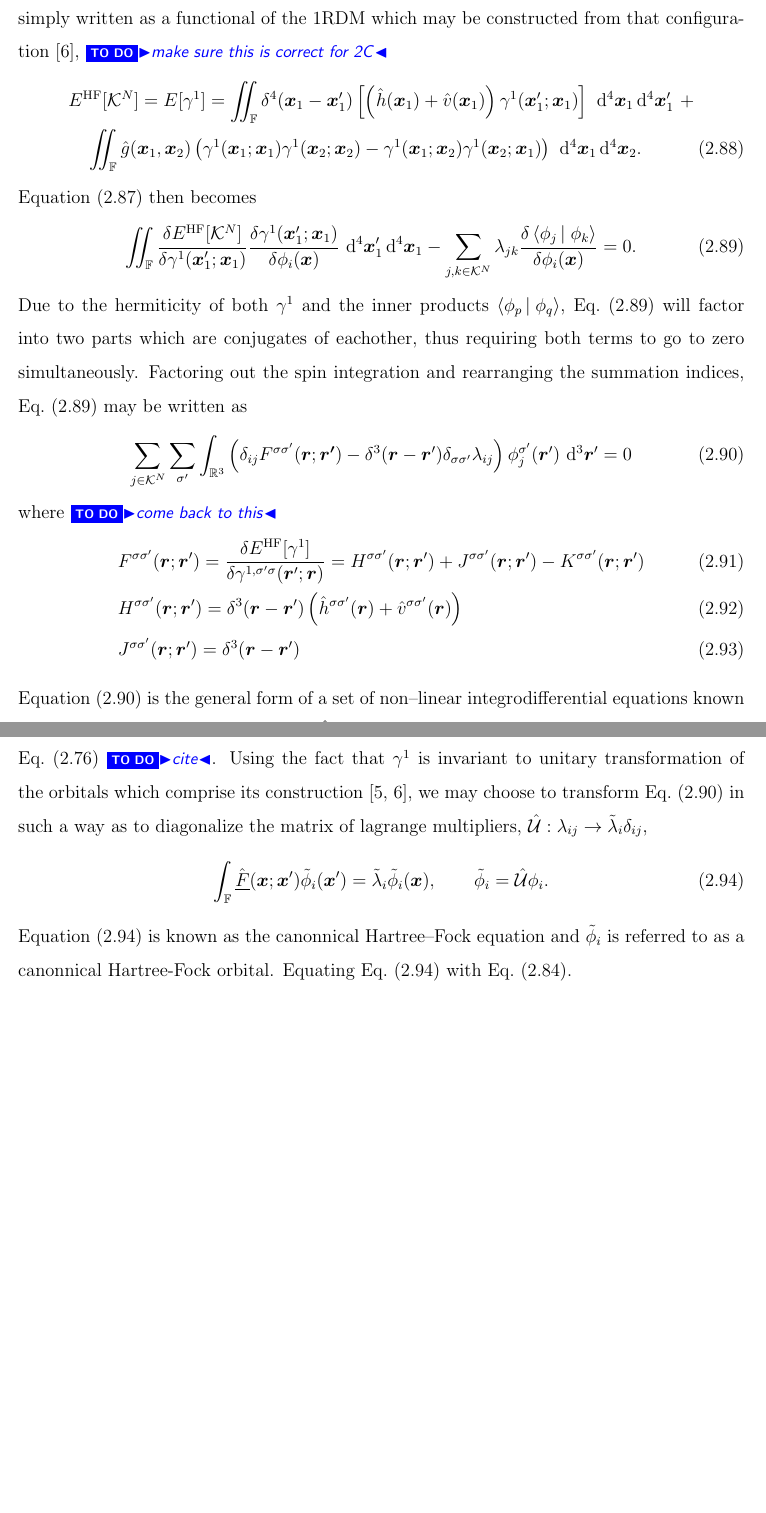
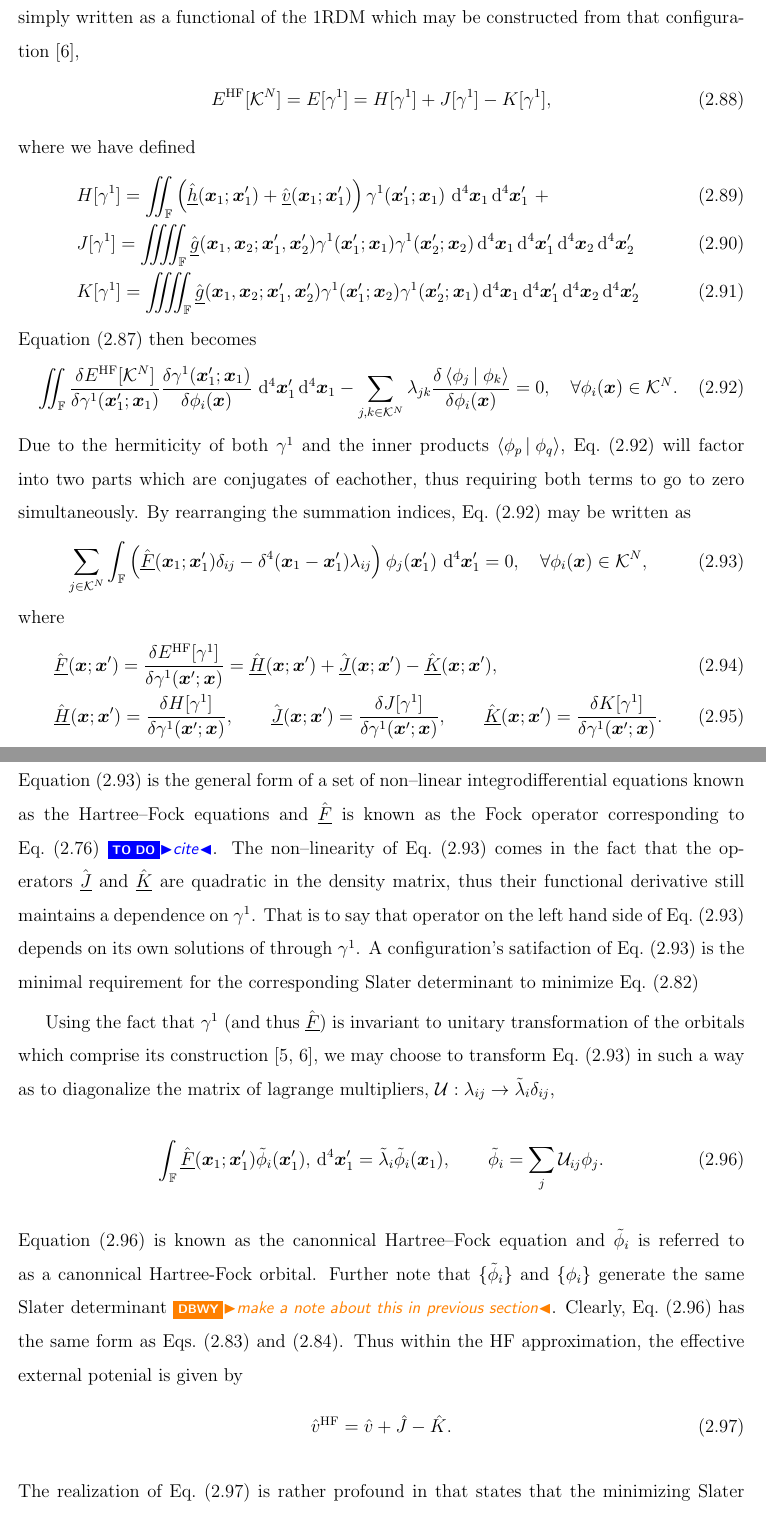
Before and after one commit to wavefunction91/PhD-Thesis, a LaTeX thesis (thesis.tex, which reads math.sty, theory.tex): two parts of pages 37 and 38 of 80, joined at a grey line, cut so that both start at the same text, the shorter picture padded with empty space. Compiled offline with pdfLaTeX; TikZ figures are drawn from their code, not taken from saved files.

Commit message:
First crack at a finished HF section

```diff
--- a/math.sty
+++ b/math.sty
@@ -16,6 +16,7 @@
 \newcommand{\eV}[0]{\mathrm{eV}}
 
 \renewcommand{\iint}[0]{\int\mkern-12mu\int}
+\renewcommand{\iiiint}[0]{\int\mkern-12mu\int\mkern-12mu\int\mkern-12mu\int}
 
 
 
--- a/theory.tex
+++ b/theory.tex
@@ -960,45 +960,64 @@ A necessacary condition for minimization of \cref{eq:EnergyFunctional} in this c
 where derivatives set to zero are \emph{functional derivatives}.
 
 The energy functional for a configuration consisting of orthonormal orbitals is often most simply
-written as a functional of the 1RDM which may be constructed from that configuration \cite{Yang89_book}, \todo{make sure this is correct for 2C}
+written as a functional of the 1RDM which may be constructed from that configuration \cite{Yang89_book},
 \begin{align}
-&E^\mathrm{HF}[\mathcal{K}^N] = E[\gamma^1] = \iint_{\mathbb F}
-  \delta^4(\vc{x}_1 - \vc{x}'_1) \left[\left( \op{h}(\vc{x}_1) + \op{v}(\vc{x}_1) \right) \gamma^{1}(\vc{x}'_1; \vc{x}_1)\right] \,\dd^4\vc{x}_1 \dd^4\vc{x}'_1 \,\,+ \nonumber\\
-   &\quad    \iint_{\mathbb{F}} \op{g}(\vc{x}_1,\vc{x}_2)
-     \left( \gamma^{1}(\vc{x}_1; \vc{x}_1)\gamma^{1}(\vc{x}_2; \vc{x}_2) - \gamma^{1}(\vc{x}_1; \vc{x}_2)\gamma^{1}(\vc{x}_2; \vc{x}_1) \right) \,\dd^4\vc{x}_1 \dd^4\vc{x}_2.
+&E^\mathrm{HF}[\mathcal{K}^N] = E[\gamma^1] = H[\gamma^1] + J[\gamma^1] - K[\gamma^1],
+\end{align}
+where we have defined
+\begin{align}
+  &H[\gamma^1] =
+    \iint_\mathbb{F} \left( \spop{h}(\vc{x}_1; \vc{x}_1') + \spop{v}(\vc{x}_1; \vc{x}_1')\right) \gamma^1(\vc{x}'_1; \vc{x}_1) \, \dd^4\vc{x}_1 \dd^4\vc{x}'_1\,\,+
+    \\
+  &J[\gamma^1] = \iiiint_\mathbb{F} \spop{g}(\vc{x}_1, \vc{x}_2; \vc{x}_1', \vc{x}_2')
+      \gamma^1(\vc{x}'_1; \vc{x}_1)\gamma^1(\vc{x}'_2; \vc{x}_2)
+    \dd^4\vc{x}_1 \dd^4\vc{x}'_1\dd^4\vc{x}_2 \dd^4\vc{x}'_2 \\
+  &K[\gamma^1] = \iiiint_\mathbb{F} \spop{g}(\vc{x}_1, \vc{x}_2; \vc{x}_1', \vc{x}_2')
+      \gamma^1(\vc{x}'_1; \vc{x}_2)\gamma^1(\vc{x}'_2; \vc{x}_1)
+    \dd^4\vc{x}_1 \dd^4\vc{x}'_1\dd^4\vc{x}_2 \dd^4\vc{x}'_2
 \end{align}
 \Cref{eq:ConstrMin} then becomes
 \begin{equation}
     \label{eq:RawHFEq}
     \iint_{\mathbb F}\frac{\delta E^\mathrm{HF}[\mathcal{K}^N]}{\delta \gamma^{1} (\vc{x}'_1; \vc{x}_1)} \frac{\delta \gamma^{1}(\vc{x}'_1; \vc{x}_1)}{\delta \phi_i(\vc{x})} \,\dd^4\vc{x}'_1 \dd^4 \vc{x}_1 -
-    \sum_{j,k \in \mathcal{K}^N} \lambda_{jk} \frac{\delta \inner{\phi_j}{\phi_k}}{\delta \phi_i(\vc{x})}  = 0 .
+    \sum_{j,k \in \mathcal{K}^N} \lambda_{jk} \frac{\delta \inner{\phi_j}{\phi_k}}{\delta \phi_i(\vc{x})}  = 0 ,\quad \forall \phi_i(\vc{x}) \in \mathcal{K}^N.
 \end{equation}
 Due to the hermiticity of both $\gamma^1$ and the inner products $\inner{\phi_p}{\phi_q}$, \cref{eq:RawHFEq} will factor into two parts which are
-conjugates of eachother, thus requiring both terms to go to zero simultaneously. Factoring out the spin integration and rearranging the summation indices,
-\cref{eq:RawHFEq} may be written as
+conjugates of eachother, thus requiring both terms to go to zero simultaneously. By rearranging the summation indices, \cref{eq:RawHFEq} may be written as
 \begin{align}
   \label{eq:HFNonCan}
-  \sum_{j \in \mathcal{K}^N} \sum_{\sigma'}
-  \int_{\mathbb R^3} \left( \delta_{ij} F^{\sigma\sigma'}(\vc{r}; \vc{r'})  - \delta^3(\vc{r} - \vc{r}')\delta_{\sigma\sigma'}\lambda_{ij} \right)
-    \phi_j^{\sigma'}(\vc{r}')\,\dd^3\vc{r}' = 0
+  \sum_{j \in \mathcal{K}^N}
+  \int_{\mathbb F} \left( \spop{F}(\vc{x}_1; \vc{x}_1')\delta_{ij}   - \delta^4(\vc{x} _1- \vc{x}_1')\lambda_{ij} \right)
+    \phi_j(\vc{x}_1')\,\dd^4\vc{x}_1' = 0 ,\quad \forall \phi_i(\vc{x}) \in \mathcal{K}^N,
 \end{align}
-where \todo{come back to this}
+where
 \begin{align}
-&F^{\sigma\sigma'}(\vc{r}; \vc{r}') =
-  \frac{\delta E^\mathrm{HF}[\gamma^1]}{\delta \gamma^{1,\sigma'\sigma}(\vc{r}'; \vc{r})} = H^{\sigma\sigma'}(\vc{r};\vc{r}') + J^{\sigma\sigma'}(\vc{r};\vc{r}') -
-    K^{\sigma\sigma'}(\vc{r};\vc{r}') \\
-&H^{\sigma\sigma'}(\vc{r}; \vc{r}') = \delta^3(\vc{r} - \vc{r}') \left(\op{h}^{\sigma\sigma'}(\vc{r}) + \op{v}^{\sigma\sigma'}(\vc{r}) \right) \\
-&J^{\sigma\sigma'}(\vc{r}; \vc{r}') = \delta^3(\vc{r} - \vc{r}')
+&\spop{F}(\vc{x}; \vc{x}') =
+  \frac{\delta E^\mathrm{HF}[\gamma^1]}{\delta \gamma^{1}(\vc{x}'; \vc{x})} = \spop{H}(\vc{x};\vc{x}') + \spop{J}(\vc{x};\vc{x}') - \spop{K}(\vc{x};\vc{x}'),\\
+&\spop{H}(\vc{x}; \vc{x}') = \frac{\delta H[\gamma^1]}{\delta \gamma^1(\vc{x}'; \vc{x})},\qquad
+\spop{J}(\vc{x}; \vc{x}') = \frac{\delta J[\gamma^1]}{\delta \gamma^1(\vc{x}'; \vc{x})}, \qquad
+\spop{K}(\vc{x}; \vc{x}') = \frac{\delta K[\gamma^1]}{\delta \gamma^1(\vc{x}'; \vc{x})} .
 \end{align}
 \Cref{eq:HFNonCan} is the general form of a set of non--linear integrodifferential equations known as the Hartree--Fock equations and $\spop{F}$ is
-known as the Fock operator corresponding to \cref{eq:GenElHam} \todo{cite}.
-Using the fact that $\gamma^1$ is invariant to unitary transformation of the orbitals which comprise its construction \cite{Ostlund12_book,Yang89_book},
+known as the Fock operator corresponding to \cref{eq:GenElHam} \todo{cite}. The non--linearity of \cref{eq:HFNonCan} comes in the fact that the operators
+$\spop{J}$ and $\spop K$ are quadratic in the density matrix, thus their functional derivative still maintains a dependence on $\gamma^1$. That is to
+say that operator on the left hand side of \cref{eq:HFNonCan} depends on its own solutions of through $\gamma^1$. A configuration's satifaction of
+\cref{eq:HFNonCan} is the minimal requirement for the corresponding Slater determinant to minimize \cref{eq:EnergyFunctional}
+
+Using the fact that $\gamma^1$ (and thus $\spop F$) is invariant to unitary transformation of the orbitals which comprise its construction \cite{Ostlund12_book,Yang89_book},
 we may choose to transform \cref{eq:HFNonCan} in such a way as to diagonalize the matrix of lagrange multipliers,
-$\op{\mathcal U}: \lambda_{ij} \rightarrow \tilde\lambda_{i} \delta_{ij}$,
+$\mathcal U: \lambda_{ij} \rightarrow \tilde\lambda_{i} \delta_{ij}$,
 \begin{equation}
 \label{eq:HFEq}
-\int_{\mathbb F} \spop{F}(\vc{x}; \vc{x}') \tilde\phi_i(\vc{x}') = \tilde\lambda_i \tilde\phi_i(\vc{x}), \qquad \tilde\phi_i = \op{\mathcal U}\phi_i.
+\int_{\mathbb F} \spop{F}(\vc{x}_1; \vc{x}_1') \tilde\phi_i(\vc{x}_1'), \dd^4\vc{x}'_1 = \tilde\lambda_i \tilde\phi_i(\vc{x}_1),
+  \qquad \tilde\phi_i = \sum_j\mathcal U_{ij}\phi_j.
 \end{equation}
 \Cref{eq:HFEq} is known as the canonnical Hartree--Fock equation and $\tilde \phi_i$ is referred to as a canonnical Hartree-Fock orbital.
-Equating \cref{eq:HFEq} with \cref{eq:FockEq}.
-
+Further note that $\{\tilde \phi_i\}$ and $\{\phi_i\}$ generate the same Slater determinant \co{make a note about this in previous section}.
+Clearly, \cref{eq:HFEq} has the same form as \cref{eq:FockOp,eq:FockEq}. Thus within the HF approximation, the effective external potenial
+is given by
+\begin{equation}
+\label{eq:HFPot}
+\op{v}^\mathrm{HF} = \op{v} + \op{J} - \op{K}.
+\end{equation}
+The realization of \cref{eq:HFPot} is rather profound in that states that the minimizing Slater determinant of \cref{eq:EnergyFunctional}
```
Also changed, not shown: theory.tex (6 more changed lines).
